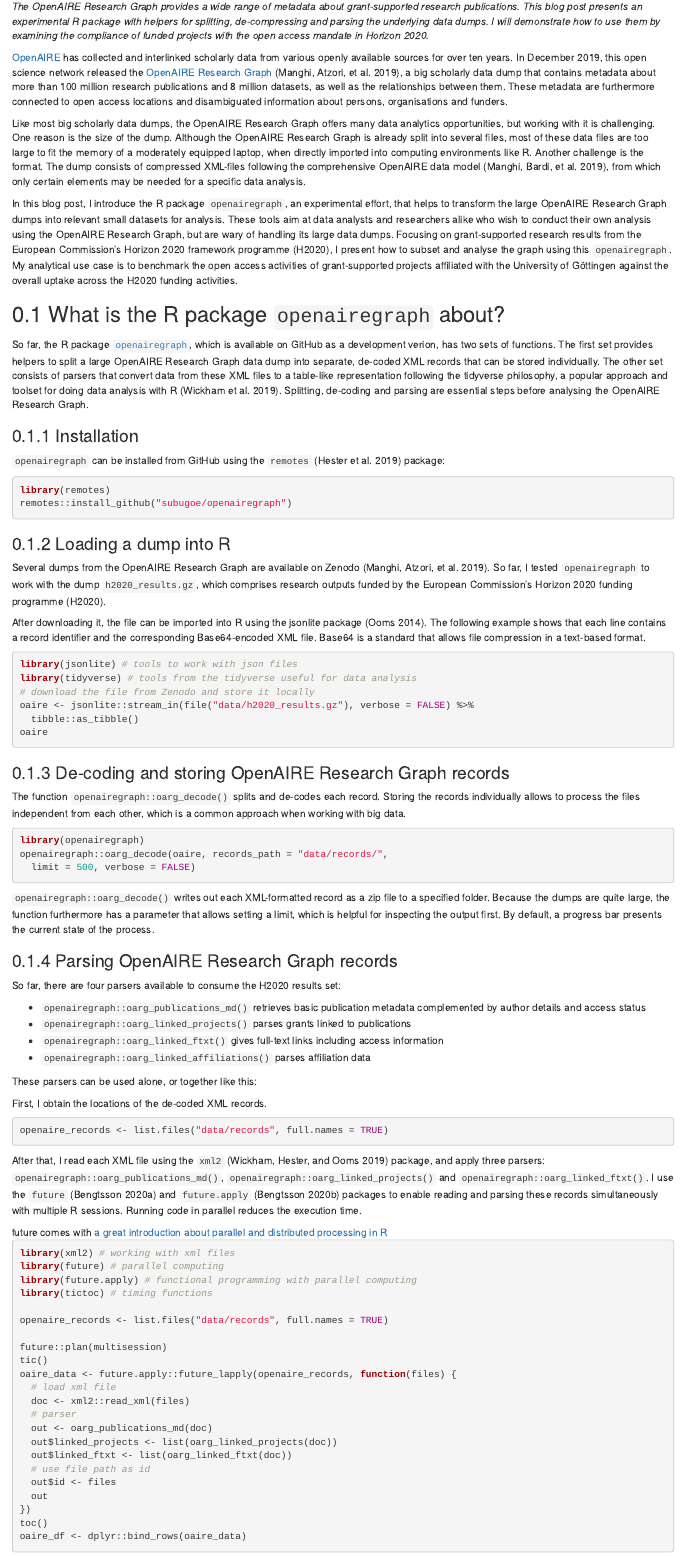
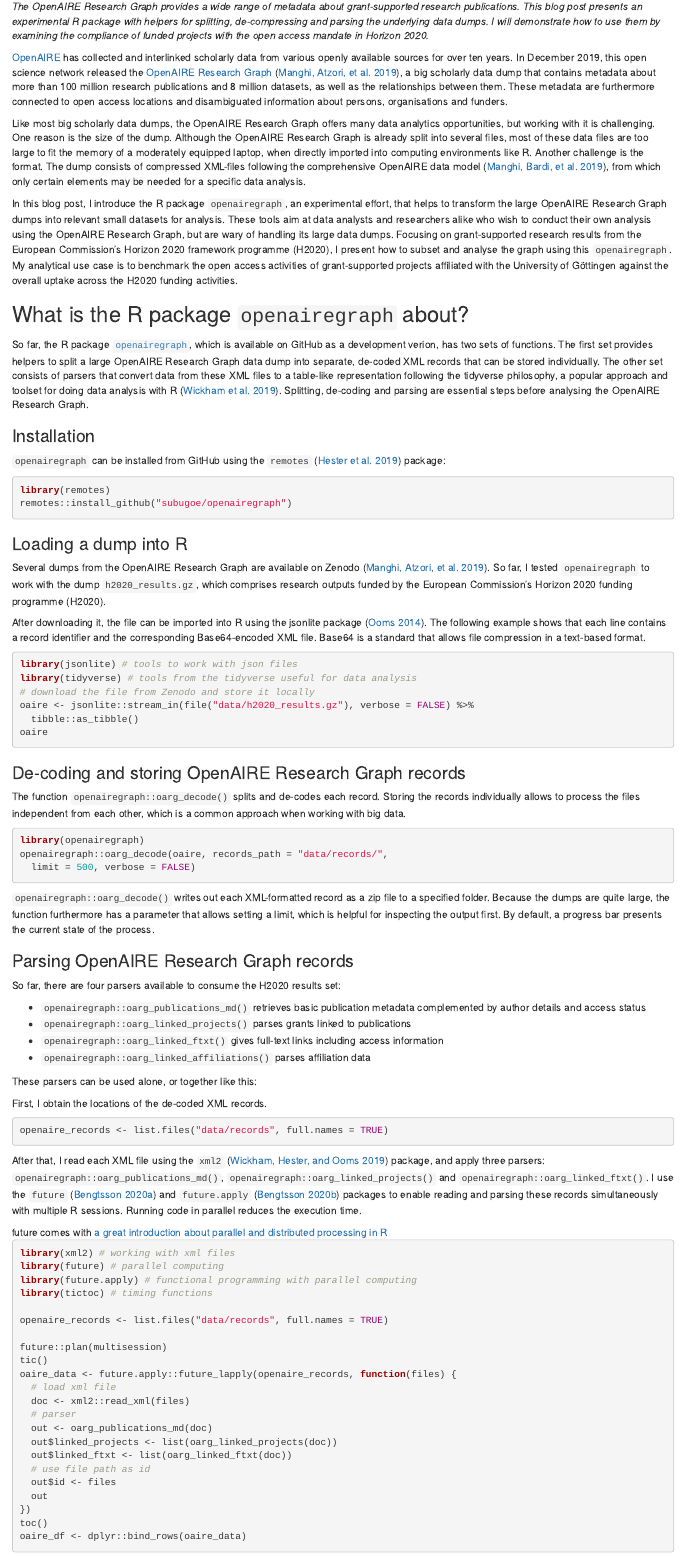
Before and after one commit to subugoe/openairegraph, an R Markdown document (vignettes/intro_h2020/oaire_graph_post.Rmd): the page in a window 1100 px wide, from 180 px down. Rendered offline with R 4.5, knitr and Pandoc, with nearby package versions; the code chunks are not run, so their results and figures are left out; common packages that the code uses without loading them are loaded.

Commit message:
don't number sections

```diff
--- a/vignettes/intro_h2020/oaire_graph_post.Rmd
+++ b/vignettes/intro_h2020/oaire_graph_post.Rmd
@@ -6,6 +6,10 @@
     affiliation: State and University Library Göttingen
     affiliation_url: https://www.sub.uni-goettingen.de/
 bibliography: literature.bib
+output:
+  bookdown::html_document2:
+    number_sections: false
+link-citations: yes
 pkgdown:
   as_is: true
 vignette: >
```
Also changed, not shown: 1 other file.
